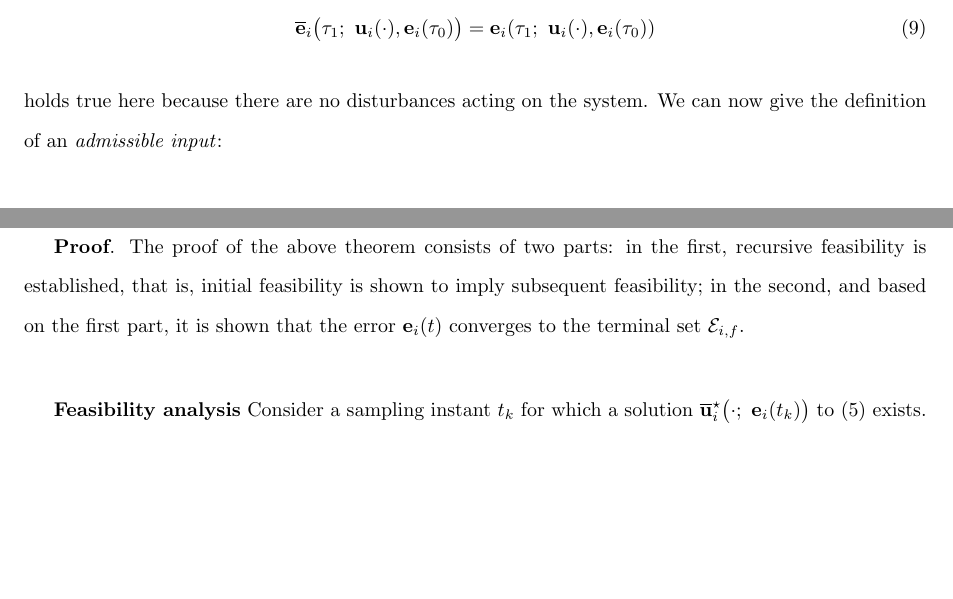
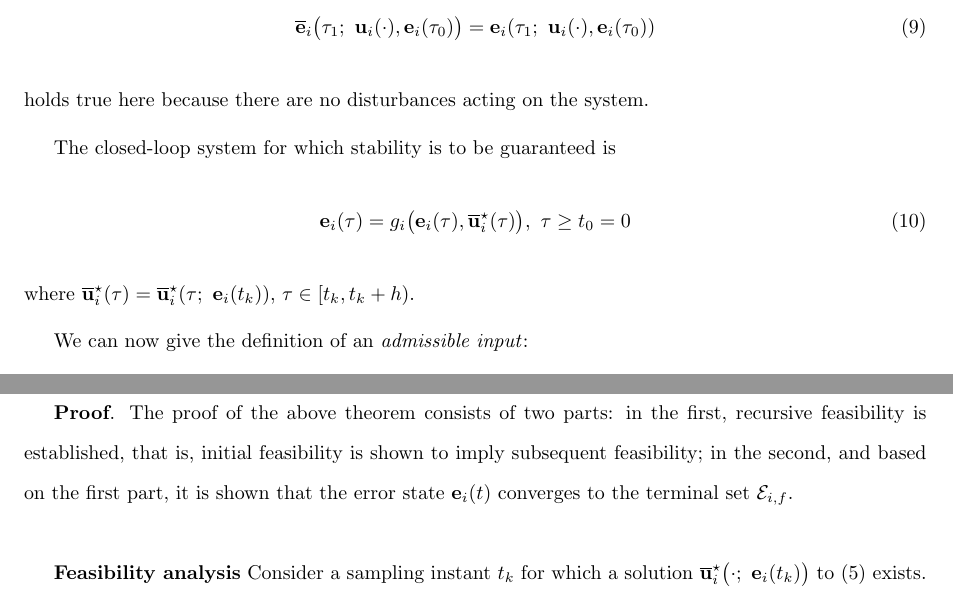
Before and after one commit to KTH-Thesis/KTH_thesis_report, a LaTeX document (document_root.tex, which reads parts/02/sections/01.stabilization_without_disturbance/03.optimization_problem.tex, parts/02/sections/01.stabilization_without_disturbance/04.feasibility_and_convergence.tex): two parts of pages 9 and 10 of 19, joined at a grey line, cut so that both start at the same text, the shorter picture padded with empty space. Compiled offline with pdfLaTeX.

Commit message:
Polishing. Adds closed-loop system.

```diff
--- a/parts/02/sections/01.stabilization_without_disturbance/03.optimization_problem.tex
+++ b/parts/02/sections/01.stabilization_without_disturbance/03.optimization_problem.tex
@@ -261,6 +261,15 @@ As is natural, the equality
   \label{eq:error_now_to_predicted_error}
 \end{align}
 holds true here because there are no disturbances acting on the system.
+
+The closed-loop system for which stability is to be guaranteed is
+\begin{align}
+  \vect{e}_i(\tau) = g_i\big(\vect{e}_i(\tau), \overline{\vect{u}}_i^{\star}(\tau)\big),\ \tau \geq t_0 = 0
+  \label{eq:without_disturbances_closed_loop}
+\end{align}
+where $\overline{\vect{u}}_i^{\star}(\tau) = \overline{\vect{u}}_i^{\star}(\tau;\ \vect{e}_i(t_k))$,
+$\tau \in [t_k, t_k + h)$.
+
 We can now give the definition of an \textit{admissible input}:
 
 \begin{bw_box}
--- a/parts/02/sections/01.stabilization_without_disturbance/04.feasibility_and_convergence.tex
+++ b/parts/02/sections/01.stabilization_without_disturbance/04.feasibility_and_convergence.tex
@@ -40,8 +40,8 @@ position which results in feasible displacements:\\
 \textbf{Proof}. The proof of the above theorem consists of two parts:
 in the first, recursive feasibility is established, that is, initial
 feasibility is shown to imply subsequent feasibility; in the second, and based
-on the first part, it is shown that the error $\vect{e}_i(t)$ converges to the
-terminal set $\mathcal{E}_{i,f}$.\\
+on the first part, it is shown that the error state $\vect{e}_i(t)$ converges
+to the terminal set $\mathcal{E}_{i,f}$.\\
 
 \textbf{Feasibility analysis}
 Consider a sampling instant $t_k$ for which a
```
Also changed, not shown: document_root.pdf, parts/02/sections/01.stabilization_without_disturbance/04.feasibility_and_convergence.tex (4 more changed lines), 1 other file.
